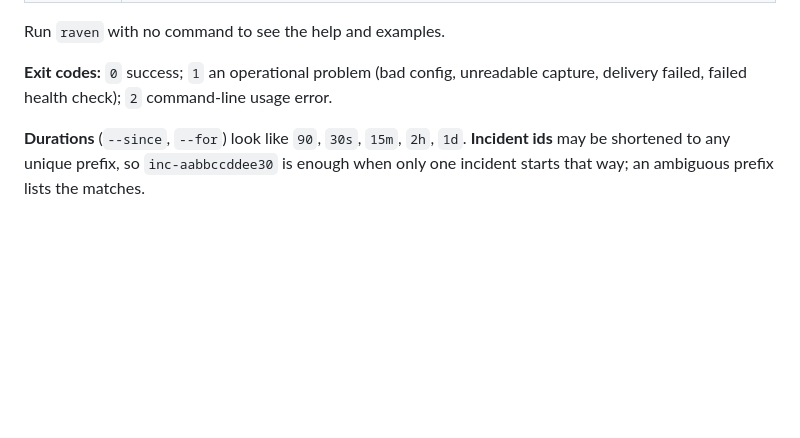
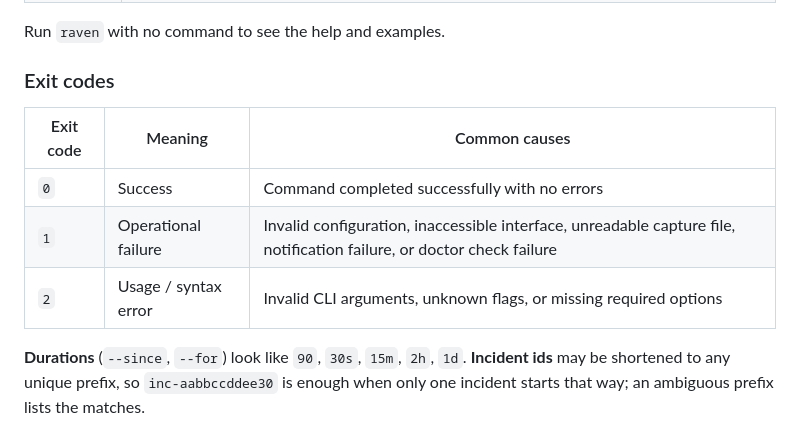
Before and after one commit to MRX-72/Hackt0b3r, a Markdown page: USER_GUIDE.md, the part around the change. Drawn GitHub-style; blank space fills up the shorter version.

Commit message:
docs: add exit codes and error status documentation in USER_GUIDE.md

```diff
--- a/USER_GUIDE.md
+++ b/USER_GUIDE.md
@@ -186,8 +186,13 @@ raven [--config FILE] [--json] [--color auto|always|never] [--version] <command>
 
 Run `raven` with no command to see the help and examples.
 
-**Exit codes:** `0` success; `1` an operational problem (bad config, unreadable capture, delivery
-failed, failed health check); `2` command-line usage error.
+### Exit codes
+
+| Exit code | Meaning | Common causes |
+|---|---|---|
+| `0` | Success | Command completed successfully with no errors |
+| `1` | Operational failure | Invalid configuration, inaccessible interface, unreadable capture file, notification failure, or doctor check failure |
+| `2` | Usage / syntax error | Invalid CLI arguments, unknown flags, or missing required options |
 
 **Durations** (`--since`, `--for`) look like `90`, `30s`, `15m`, `2h`, `1d`.
 **Incident ids** may be shortened to any unique prefix, so `inc-aabbccddee30` is enough when only
```
